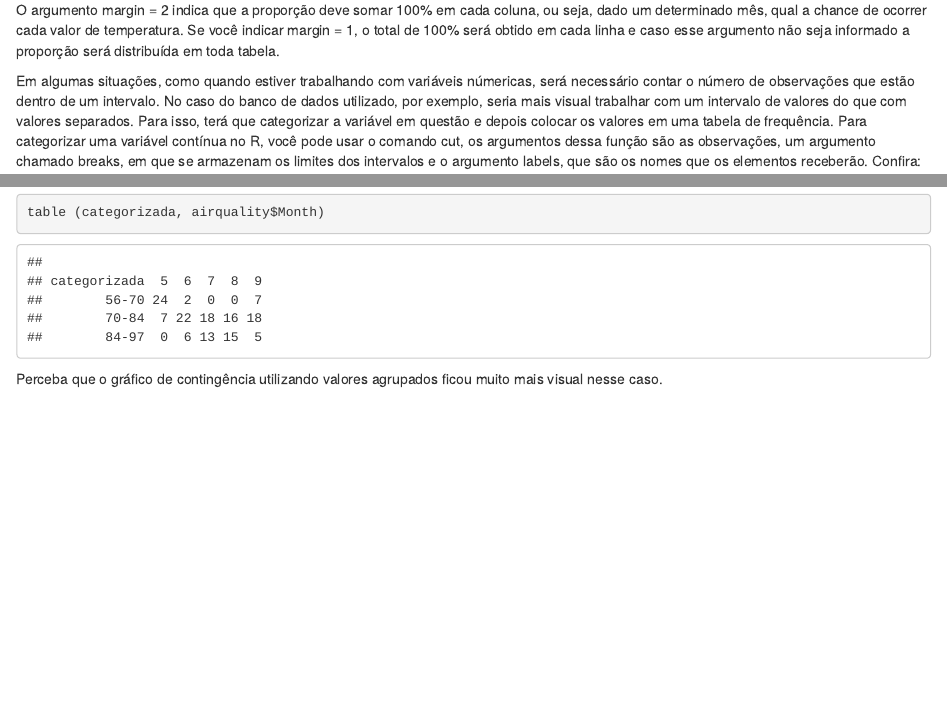
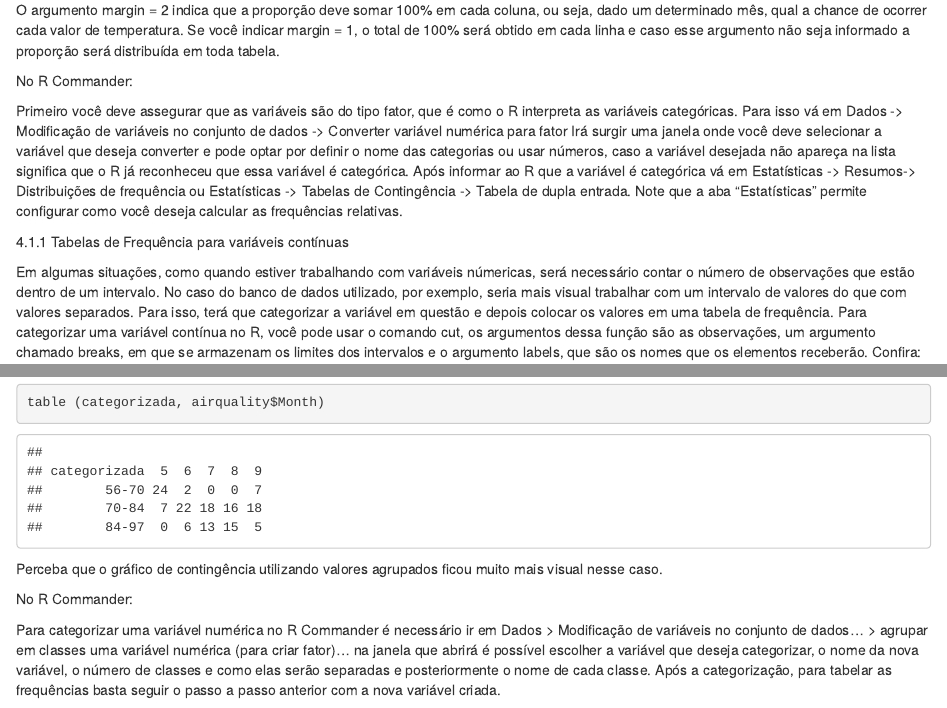
Before and after one commit to GabrielaSCosta/Apostila, an R Markdown document (TabelasdeFrequencia.Rmd): the page in a window 1100 px wide, from 3560 px down, and a second part further down, joined at a grey line. Rendered offline with R 4.5, knitr and Pandoc, with nearby package versions.

Commit message:
Update TabelasdeFrequencia.Rmd

````diff
--- a/TabelasdeFrequencia.Rmd
+++ b/TabelasdeFrequencia.Rmd
@@ -47,6 +47,12 @@ prop.table(Tab, margin = 2)
 
 O argumento margin = 2 indica que a proporção deve somar 100% em cada coluna, ou seja, dado um determinado mês, qual a chance de ocorrer cada valor de temperatura. Se você indicar margin = 1, o total de 100% será obtido em cada linha e caso esse argumento não seja informado a proporção será distribuída em toda tabela.
 
+No R Commander:
+
+Primeiro você deve assegurar que as variáveis são do tipo fator, que é como o R interpreta as variáveis categóricas. Para isso vá em Dados -> Modiﬁcação de variáveis no conjunto de dados -> Converter variável numérica para fator Irá surgir uma janela onde você deve selecionar a variável que deseja converter e pode optar por deﬁnir o nome das categorias ou usar números, caso a variável desejada não apareça na lista signiﬁca que o R já reconheceu que essa variável é categórica. Após informar ao R que a variável é categórica vá em Estatísticas -> Resumos-> Distribuições de frequência ou Estatísticas -> Tabelas de Contingência -> Tabela de dupla entrada. Note que a aba "Estatísticas" permite conﬁgurar como você deseja calcular as frequências relativas.
+
+4.1.1 Tabelas de Frequência para variáveis contínuas
+
 Em algumas situações, como quando estiver trabalhando com variáveis númericas, será necessário contar o número de observações que estão dentro de um intervalo. No caso do banco de dados utilizado, por exemplo, seria mais visual trabalhar com um intervalo de valores do que com valores separados. Para isso, terá que categorizar a variável em questão e depois colocar os valores em uma tabela de frequência. Para categorizar uma variável contínua no R, você pode usar o comando cut, os argumentos dessa função são as observações, um argumento chamado breaks, em que se armazenam os limites dos intervalos e o argumento labels, que são os nomes que os elementos receberão. Conﬁra:
 
 ```{r}
@@ -61,3 +67,7 @@ table (categorizada, airquality$Month)
 ```
 
 Perceba que o gráfico de contingência utilizando valores agrupados ficou muito mais visual nesse caso.
+
+No R Commander:
+
+Para categorizar uma variável numérica no R Commander é necessário ir em Dados > Modiﬁcação de variáveis no conjunto de dados... > agrupar em classes uma variável numérica (para criar fator)... na janela que abrirá é possível escolher a variável que deseja categorizar, o nome da nova variável, o número de classes e como elas serão separadas e posteriormente o nome de cada classe. Após a categorização, para tabelar as frequências basta seguir o passo a passo anterior com a nova variável criada.
````
